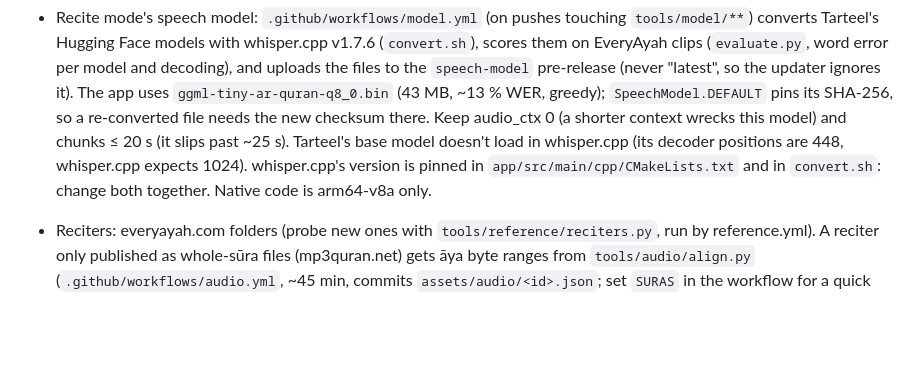
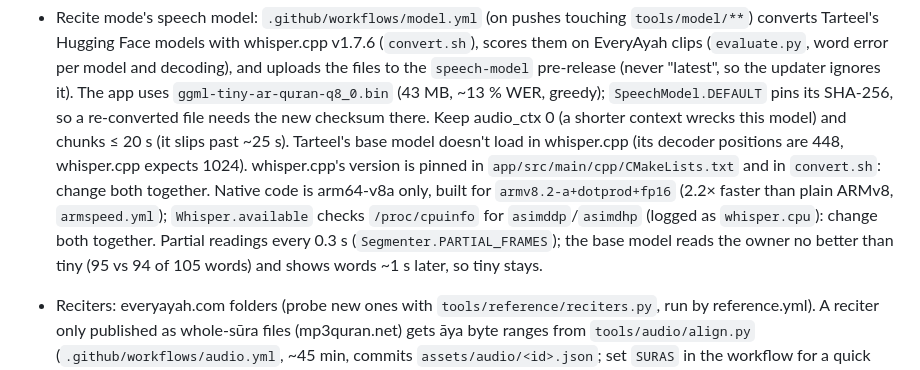
Before and after one commit to kream0/hfd, a Markdown page: CLAUDE.md, the part around the change. GitHub-like rendering; blank space fills up the shorter version.

Commit message:
CLAUDE.md: the ARMv8.2 build and its CPU check, readings every 0.3 s, base vs tiny
Co-Authored-By: Claude Opus 5.5 <noreply@anthropic.com>
Claude-Session: https://claude.ai/code/session_01FKf9zqJdVpuNJCmS7L1WKn

```diff
--- a/CLAUDE.md
+++ b/CLAUDE.md
@@ -64,7 +64,11 @@
   SHA-256, so a re-converted file needs the new checksum there. Keep audio_ctx 0 (a shorter
   context wrecks this model) and chunks ≤ 20 s (it slips past ~25 s). Tarteel's base model doesn't
   load in whisper.cpp (its decoder positions are 448, whisper.cpp expects 1024). whisper.cpp's version is pinned in `app/src/main/cpp/CMakeLists.txt`
-  and in `convert.sh`: change both together. Native code is arm64-v8a only.
+  and in `convert.sh`: change both together. Native code is arm64-v8a only, built for
+  `armv8.2-a+dotprod+fp16` (2.2× faster than plain ARMv8, `armspeed.yml`); `Whisper.available`
+  checks `/proc/cpuinfo` for `asimddp`/`asimdhp` (logged as `whisper.cpu`): change both together.
+  Partial readings every 0.3 s (`Segmenter.PARTIAL_FRAMES`); the base model reads the owner no
+  better than tiny (95 vs 94 of 105 words) and shows words ~1 s later, so tiny stays.
 - Reciters: everyayah.com folders (probe new ones with `tools/reference/reciters.py`, run by
   reference.yml). A reciter only published as whole-sūra files (mp3quran.net) gets āya byte
   ranges from `tools/audio/align.py` (`.github/workflows/audio.yml`, ~45 min, commits
```
